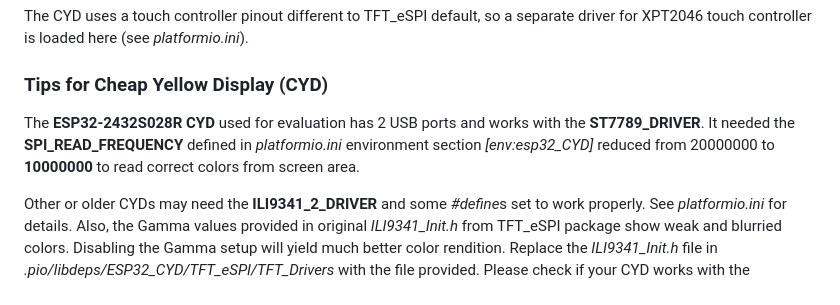
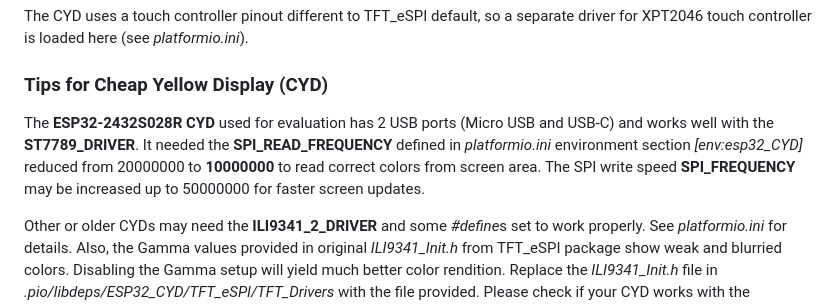
Before and after one commit to keyboardpartner/TFT-Panel, a Markdown page: README.md, the part around the change. Rendered like a GitHub page.

Commit message:
Update README with USB port details and SPI settings
Added information about USB ports and increased SPI write speed for better performance.

```diff
--- a/README.md
+++ b/README.md
@@ -14,7 +14,7 @@ The CYD uses a touch controller pinout different to TFT_eSPI default, so a separ
 
 ### Tips for Cheap Yellow Display (CYD)
 
-The **ESP32-2432S028R CYD** used for evaluation has 2 USB ports and works with the **ST7789_DRIVER**. It needed the **SPI_READ_FREQUENCY** defined in *platformio.ini* environment section *[env:esp32_CYD]* reduced from 20000000 to **10000000** to read correct colors from screen area.
+The **ESP32-2432S028R CYD** used for evaluation has 2 USB ports (Micro USB and USB-C) and works well with the **ST7789_DRIVER**. It needed the **SPI_READ_FREQUENCY** defined in *platformio.ini* environment section *[env:esp32_CYD]* reduced from 20000000 to **10000000** to read correct colors from screen area. The SPI write speed **SPI_FREQUENCY** may be increased up to 50000000 for faster screen updates.
 
 Other or older CYDs may need the **ILI9341_2_DRIVER** and some *#define*s set to work properly. See *platformio.ini* for details. Also, the Gamma values provided in original *ILI9341_Init.h* from TFT_eSPI package show weak and blurried colors. Disabling the Gamma setup will yield much better color rendition. Replace the *ILI9341_Init.h* file in *.pio/libdeps/ESP32_CYD/TFT_eSPI/TFT_Drivers* with the file provided. Please check if your CYD works with the **ST7789_DRIVER** before replacing the *ILI9341_Init.h* file!
 
```
